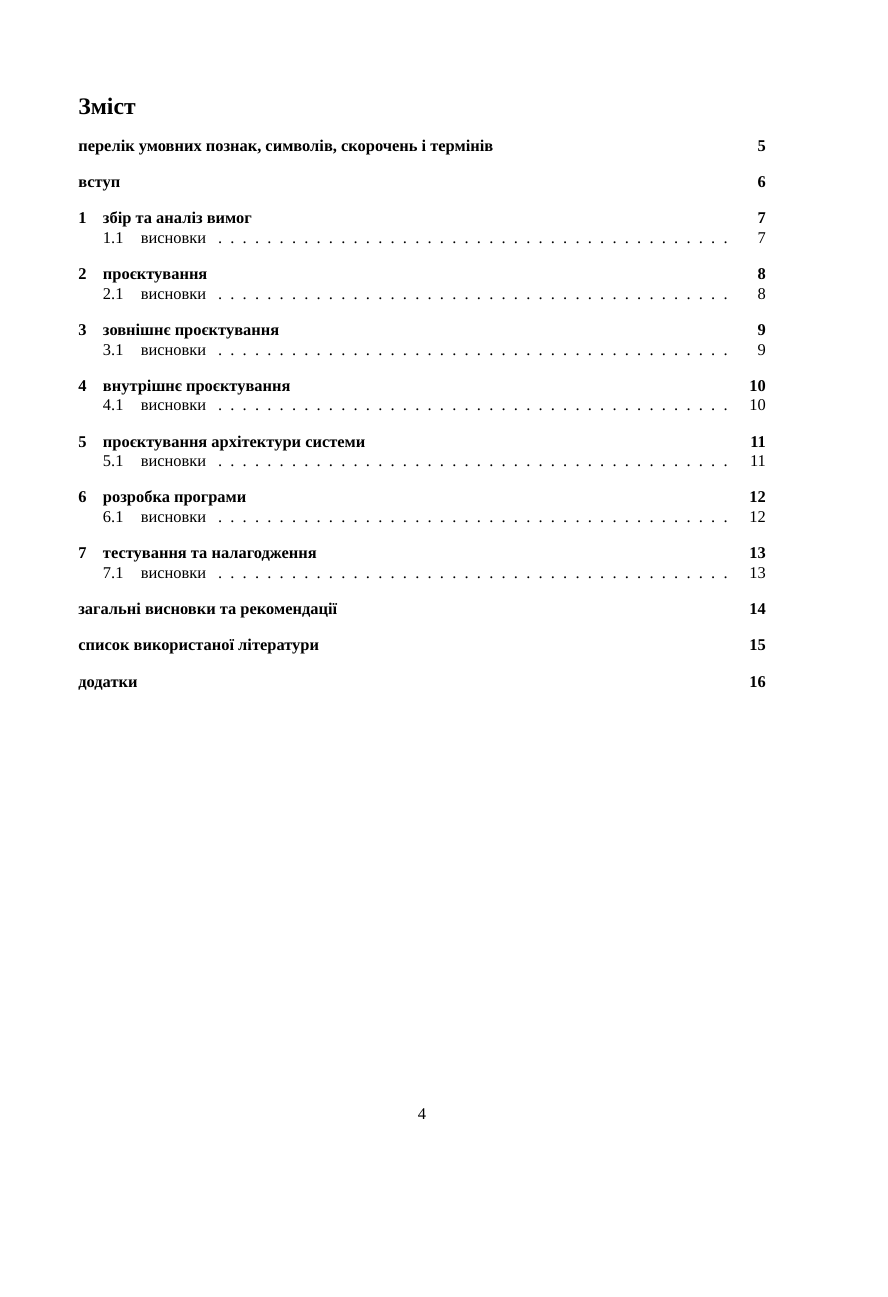
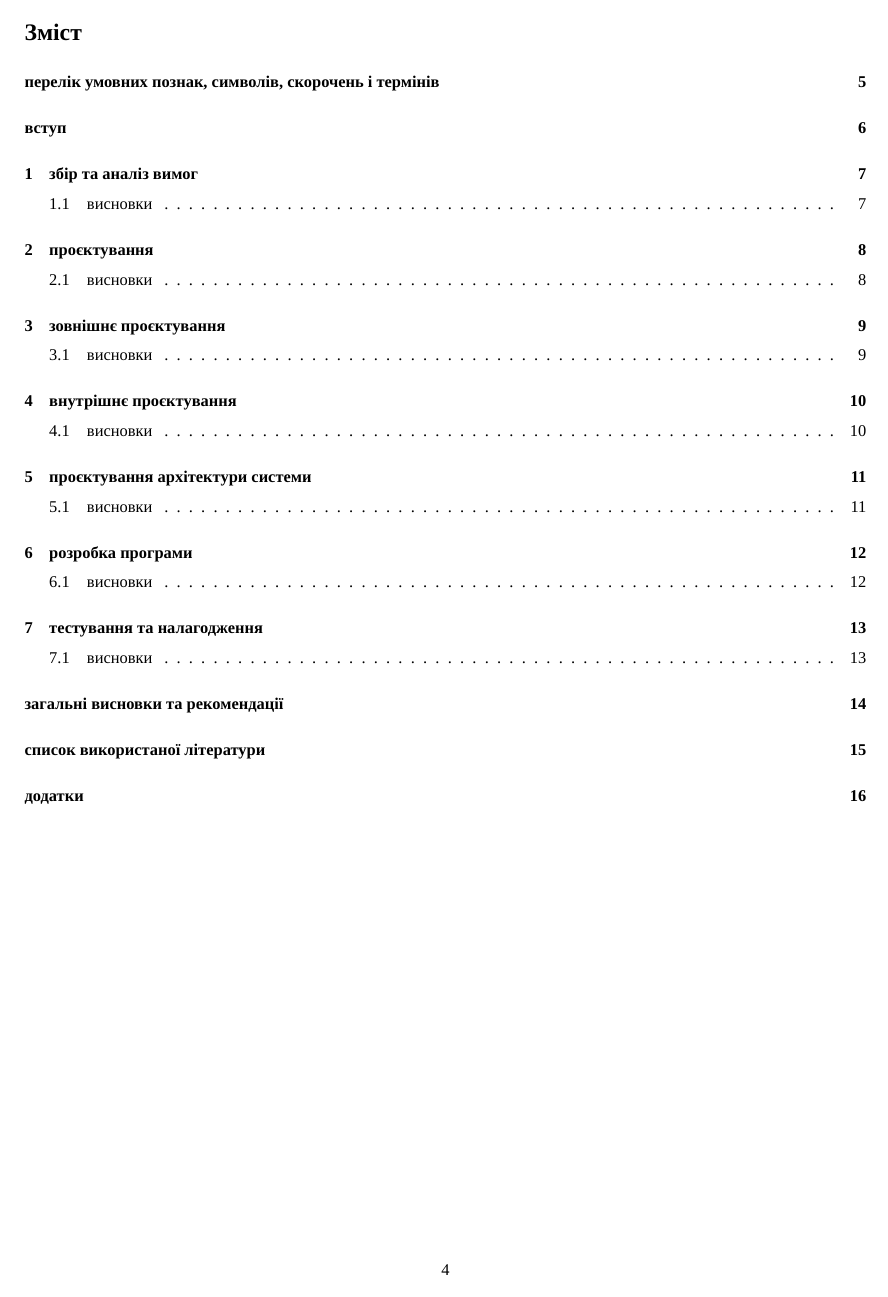
Before and after one commit to dazzlemon/diploma, a LaTeX document (doc/zapiska.tex): page 4 of 16. Compiled offline with XeLaTeX; a missing font is replaced by an installed copy or a similar font.

Commit message:
parindent

```diff
--- a/doc/zapiska.tex
+++ b/doc/zapiska.tex
@@ -2,9 +2,13 @@
 \usepackage{fontspec}
 \usepackage[ukrainian]{babel}
 \usepackage[contents=TODO, color=gray, pages=some]{background}
-\usepackage[a4paper]{geometry} % Set the page size to A4
+\usepackage[a4paper, left=20mm, top=20mm, right=10mm, bottom=20mm]{geometry}
+\usepackage{lipsum}
+\usepackage{indentfirst}
 
 \setmainfont{Times New Roman}
+\linespread{1.5}
+\setlength{\parindent}{16mm}
 
 % all sections will start at new page
 \let\oldsection\section
```
Also changed, not shown: doc/zapiska.pdf, doc/zapiska.tex (1 more changed lines), 5 other files.
